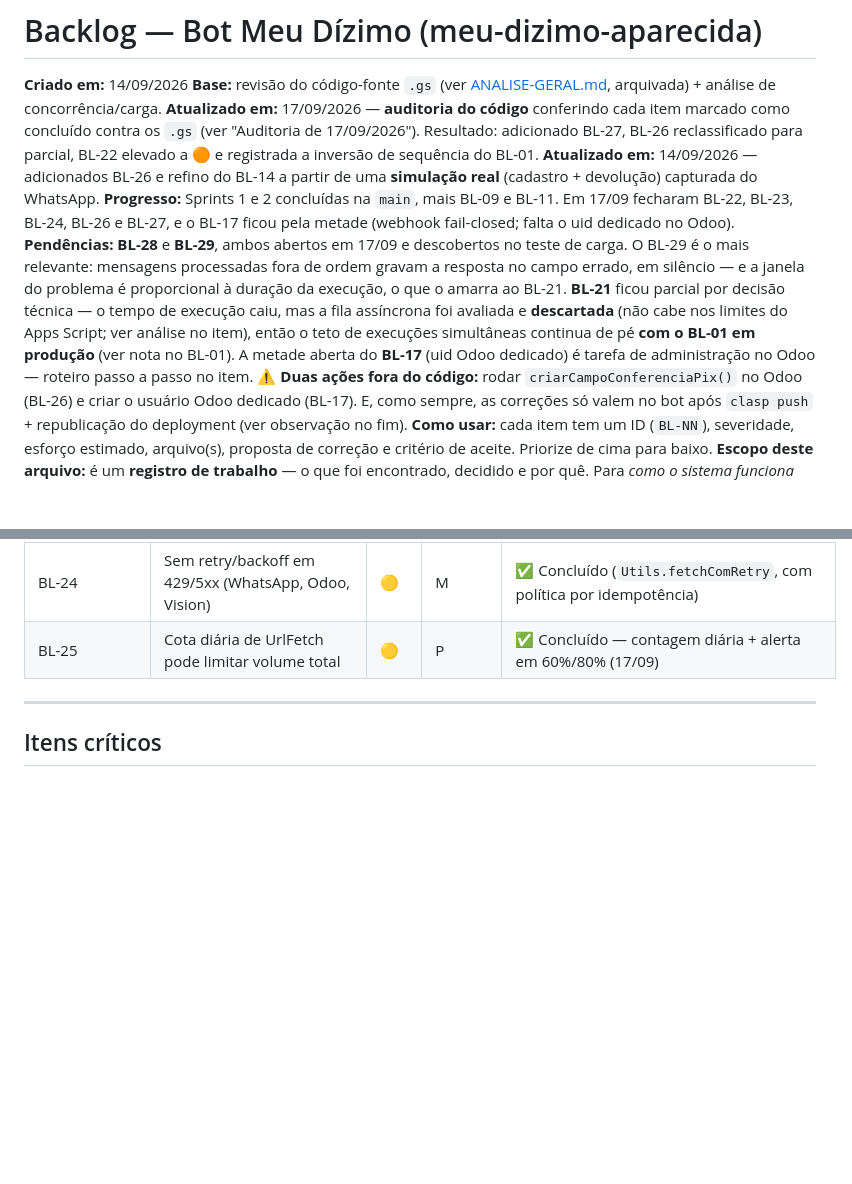
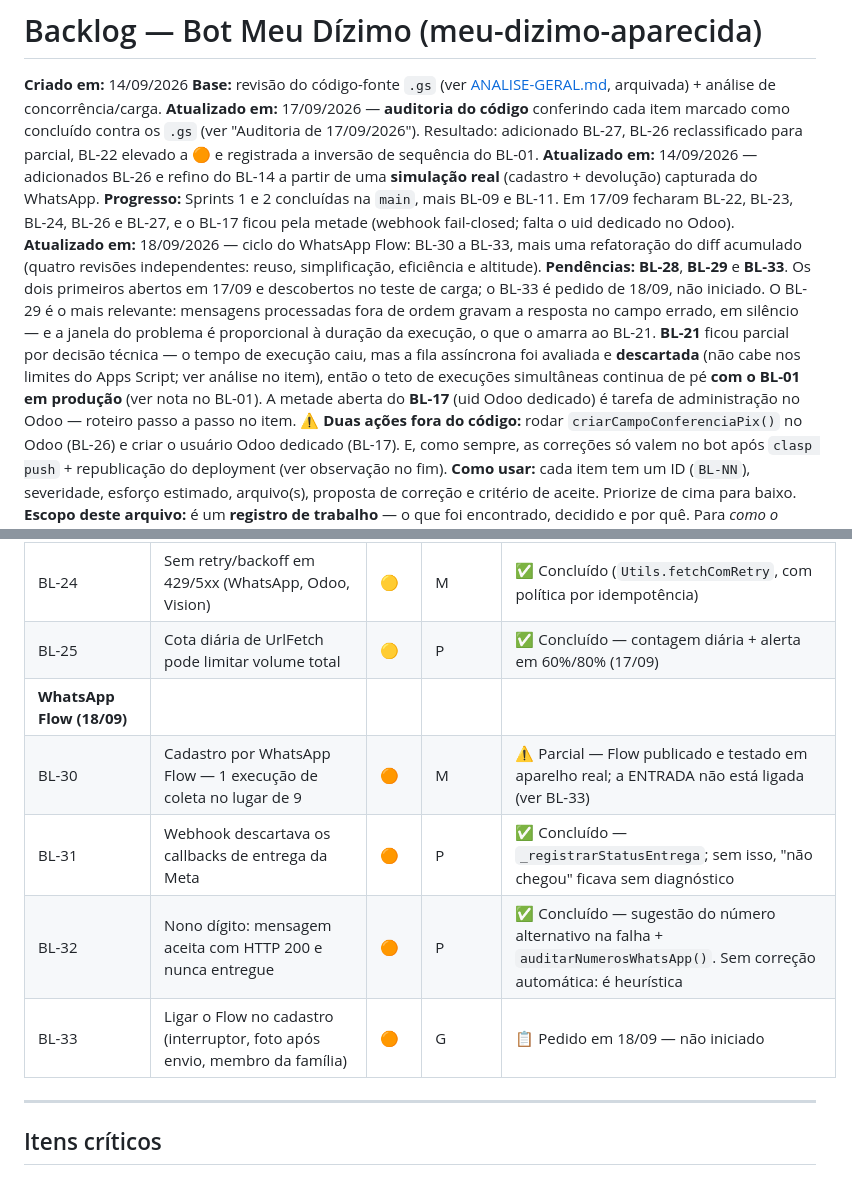
Before and after one commit to ewertonlvale/meu-dizimo-aparecida, a Markdown page: Documentação/BACKLOG.md, 2 parts joined by grey strips. GitHub-like rendering; blank space fills up the shorter version.

Commit message:
Acrescenta BL-30 a BL-33 à tabela-resumo
Os quatro itens de 18/09 entraram no corpo do backlog sem passar pelo índice
do topo — que é justamente por onde se lê o arquivo. Um item fora da tabela é
um item que ninguém encontra.

Co-Authored-By: Claude Opus 5 <noreply@anthropic.com>
Claude-Session: https://claude.ai/code/session_01J8GwvXWHmwrA1ykhAQouDs

```diff
--- a/Documentação/BACKLOG.md
+++ b/Documentação/BACKLOG.md
@@ -5,7 +5,8 @@
 **Atualizado em:** 17/09/2026 — **auditoria do código** conferindo cada item marcado como concluído contra os `.gs` (ver "Auditoria de 17/09/2026"). Resultado: adicionado BL-27, BL-26 reclassificado para parcial, BL-22 elevado a 🟠 e registrada a inversão de sequência do BL-01.
 **Atualizado em:** 14/09/2026 — adicionados BL-26 e refino do BL-14 a partir de uma **simulação real** (cadastro + devolução) capturada do WhatsApp.
 **Progresso:** Sprints 1 e 2 concluídas na `main`, mais BL-09 e BL-11. Em 17/09 fecharam BL-22, BL-23, BL-24, BL-26 e BL-27, e o BL-17 ficou pela metade (webhook fail-closed; falta o uid dedicado no Odoo).
-**Pendências:** **BL-28** e **BL-29**, ambos abertos em 17/09 e descobertos no teste de carga. O BL-29 é o mais relevante: mensagens processadas fora de ordem gravam a resposta no campo errado, em silêncio — e a janela do problema é proporcional à duração da execução, o que o amarra ao BL-21. **BL-21** ficou parcial por decisão técnica — o tempo de execução caiu, mas a fila assíncrona foi avaliada e **descartada** (não cabe nos limites do Apps Script; ver análise no item), então o teto de execuções simultâneas continua de pé **com o BL-01 em produção** (ver nota no BL-01). A metade aberta do **BL-17** (uid Odoo dedicado) é tarefa de administração no Odoo — roteiro passo a passo no item.
+**Atualizado em:** 18/09/2026 — ciclo do WhatsApp Flow: BL-30 a BL-33, mais uma refatoração do diff acumulado (quatro revisões independentes: reuso, simplificação, eficiência e altitude).
+**Pendências:** **BL-28**, **BL-29** e **BL-33**. Os dois primeiros abertos em 17/09 e descobertos no teste de carga; o BL-33 é pedido de 18/09, não iniciado. O BL-29 é o mais relevante: mensagens processadas fora de ordem gravam a resposta no campo errado, em silêncio — e a janela do problema é proporcional à duração da execução, o que o amarra ao BL-21. **BL-21** ficou parcial por decisão técnica — o tempo de execução caiu, mas a fila assíncrona foi avaliada e **descartada** (não cabe nos limites do Apps Script; ver análise no item), então o teto de execuções simultâneas continua de pé **com o BL-01 em produção** (ver nota no BL-01). A metade aberta do **BL-17** (uid Odoo dedicado) é tarefa de administração no Odoo — roteiro passo a passo no item.
 ⚠️ **Duas ações fora do código:** rodar `criarCampoConferenciaPix()` no Odoo (BL-26) e criar o usuário Odoo dedicado (BL-17). E, como sempre, as correções só valem no bot após `clasp push` + republicação do deployment (ver observação no fim).
 **Como usar:** cada item tem um ID (`BL-NN`), severidade, esforço estimado, arquivo(s), proposta de correção e critério de aceite. Priorize de cima para baixo.
 **Escopo deste arquivo:** é um **registro de trabalho** — o que foi encontrado, decidido e por quê. Para *como o sistema funciona hoje* e as regras a respeitar ao mexer no código (armazenamento, chamadas externas, concorrência, publicação), veja **[ARQUITETURA.md](ARQUITETURA.md)**.
@@ -54,6 +55,11 @@
 | BL-23 | Duplicação de `x_contato_bot` em primeiro contato simultâneo | 🟡 | P | ✅ Concluído (lock + dupla checagem no cache miss) |
 | BL-24 | Sem retry/backoff em 429/5xx (WhatsApp, Odoo, Vision) | 🟡 | M | ✅ Concluído (`Utils.fetchComRetry`, com política por idempotência) |
 | BL-25 | Cota diária de UrlFetch pode limitar volume total | 🟡 | P | ✅ Concluído — contagem diária + alerta em 60%/80% (17/09) |
+| **WhatsApp Flow (18/09)** | | | | |
+| BL-30 | Cadastro por WhatsApp Flow — 1 execução de coleta no lugar de 9 | 🟠 | M | ⚠️ Parcial — Flow publicado e testado em aparelho real; a ENTRADA não está ligada (ver BL-33) |
+| BL-31 | Webhook descartava os callbacks de entrega da Meta | 🟠 | P | ✅ Concluído — `_registrarStatusEntrega`; sem isso, "não chegou" ficava sem diagnóstico |
+| BL-32 | Nono dígito: mensagem aceita com HTTP 200 e nunca entregue | 🟠 | P | ✅ Concluído — sugestão do número alternativo na falha + `auditarNumerosWhatsApp()`. Sem correção automática: é heurística |
+| BL-33 | Ligar o Flow no cadastro (interruptor, foto após envio, membro da família) | 🟠 | G | 📋 Pedido em 18/09 — não iniciado |
 
 ---
 
```
